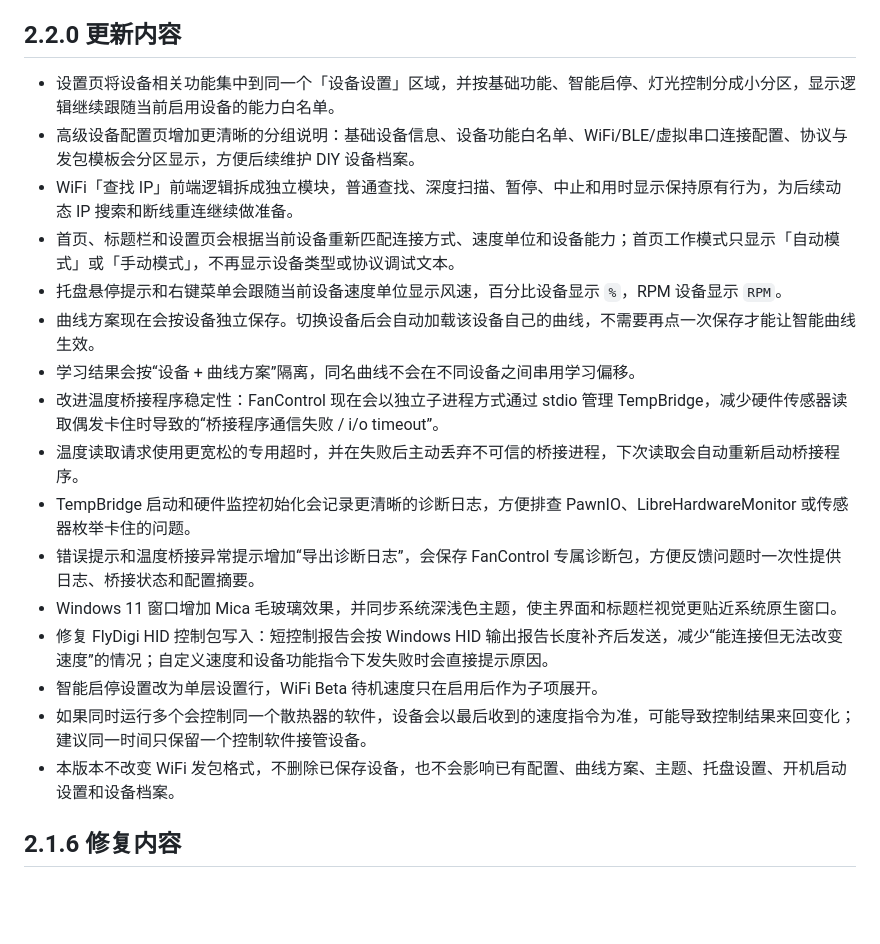
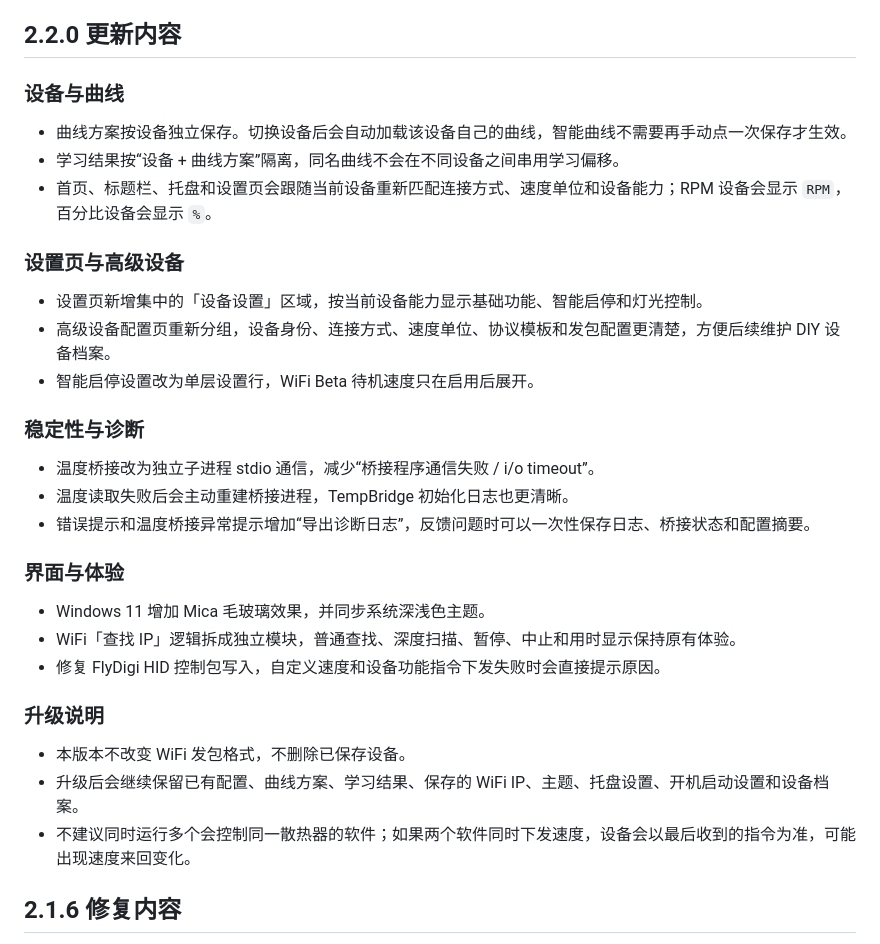
Before and after one commit to Eureka-o/FanControlPortable, a Markdown page: README.md, the part around the change. GitHub-like rendering; blank space fills up the shorter version.

```diff
--- a/README.md
+++ b/README.md
@@ -41,22 +41,35 @@ FanControl 是面向 Windows 的散热控制软件，用于通过设备档案连
 
 ## 2.2.0 更新内容
 
-- 设置页将设备相关功能集中到同一个「设备设置」区域，并按基础功能、智能启停、灯光控制分成小分区，显示逻辑继续跟随当前启用设备的能力白名单。
-- 高级设备配置页增加更清晰的分组说明：基础设备信息、设备功能白名单、WiFi/BLE/虚拟串口连接配置、协议与发包模板会分区显示，方便后续维护 DIY 设备档案。
-- WiFi「查找 IP」前端逻辑拆成独立模块，普通查找、深度扫描、暂停、中止和用时显示保持原有行为，为后续动态 IP 搜索和断线重连继续做准备。
-- 首页、标题栏和设置页会根据当前设备重新匹配连接方式、速度单位和设备能力；首页工作模式只显示「自动模式」或「手动模式」，不再显示设备类型或协议调试文本。
-- 托盘悬停提示和右键菜单会跟随当前设备速度单位显示风速，百分比设备显示 `%`，RPM 设备显示 `RPM`。
-- 曲线方案现在会按设备独立保存。切换设备后会自动加载该设备自己的曲线，不需要再点一次保存才能让智能曲线生效。
-- 学习结果会按“设备 + 曲线方案”隔离，同名曲线不会在不同设备之间串用学习偏移。
-- 改进温度桥接程序稳定性：FanControl 现在会以独立子进程方式通过 stdio 管理 TempBridge，减少硬件传感器读取偶发卡住时导致的“桥接程序通信失败 / i/o timeout”。
-- 温度读取请求使用更宽松的专用超时，并在失败后主动丢弃不可信的桥接进程，下次读取会自动重新启动桥接程序。
-- TempBridge 启动和硬件监控初始化会记录更清晰的诊断日志，方便排查 PawnIO、LibreHardwareMonitor 或传感器枚举卡住的问题。
-- 错误提示和温度桥接异常提示增加“导出诊断日志”，会保存 FanControl 专属诊断包，方便反馈问题时一次性提供日志、桥接状态和配置摘要。
-- Windows 11 窗口增加 Mica 毛玻璃效果，并同步系统深浅色主题，使主界面和标题栏视觉更贴近系统原生窗口。
-- 修复 FlyDigi HID 控制包写入：短控制报告会按 Windows HID 输出报告长度补齐后发送，减少“能连接但无法改变速度”的情况；自定义速度和设备功能指令下发失败时会直接提示原因。
-- 智能启停设置改为单层设置行，WiFi Beta 待机速度只在启用后作为子项展开。
-- 如果同时运行多个会控制同一个散热器的软件，设备会以最后收到的速度指令为准，可能导致控制结果来回变化；建议同一时间只保留一个控制软件接管设备。
-- 本版本不改变 WiFi 发包格式，不删除已保存设备，也不会影响已有配置、曲线方案、主题、托盘设置、开机启动设置和设备档案。
+### 设备与曲线
+
+- 曲线方案按设备独立保存。切换设备后会自动加载该设备自己的曲线，智能曲线不需要再手动点一次保存才生效。
+- 学习结果按“设备 + 曲线方案”隔离，同名曲线不会在不同设备之间串用学习偏移。
+- 首页、标题栏、托盘和设置页会跟随当前设备重新匹配连接方式、速度单位和设备能力；RPM 设备会显示 `RPM`，百分比设备会显示 `%`。
+
+### 设置页与高级设备
+
+- 设置页新增集中的「设备设置」区域，按当前设备能力显示基础功能、智能启停和灯光控制。
+- 高级设备配置页重新分组，设备身份、连接方式、速度单位、协议模板和发包配置更清楚，方便后续维护 DIY 设备档案。
+- 智能启停设置改为单层设置行，WiFi Beta 待机速度只在启用后展开。
+
+### 稳定性与诊断
+
+- 温度桥接改为独立子进程 stdio 通信，减少“桥接程序通信失败 / i/o timeout”。
+- 温度读取失败后会主动重建桥接进程，TempBridge 初始化日志也更清晰。
+- 错误提示和温度桥接异常提示增加“导出诊断日志”，反馈问题时可以一次性保存日志、桥接状态和配置摘要。
+
+### 界面与体验
+
+- Windows 11 增加 Mica 毛玻璃效果，并同步系统深浅色主题。
+- WiFi「查找 IP」逻辑拆成独立模块，普通查找、深度扫描、暂停、中止和用时显示保持原有体验。
+- 修复 FlyDigi HID 控制包写入，自定义速度和设备功能指令下发失败时会直接提示原因。
+
+### 升级说明
+
+- 本版本不改变 WiFi 发包格式，不删除已保存设备。
+- 升级后会继续保留已有配置、曲线方案、学习结果、保存的 WiFi IP、主题、托盘设置、开机启动设置和设备档案。
+- 不建议同时运行多个会控制同一散热器的软件；如果两个软件同时下发速度，设备会以最后收到的指令为准，可能出现速度来回变化。
 
 ## 2.1.6 修复内容
 
```
Also changed, not shown: docs/release-notes/fancontrol-2.2.0.md (+27 -17 lines).
